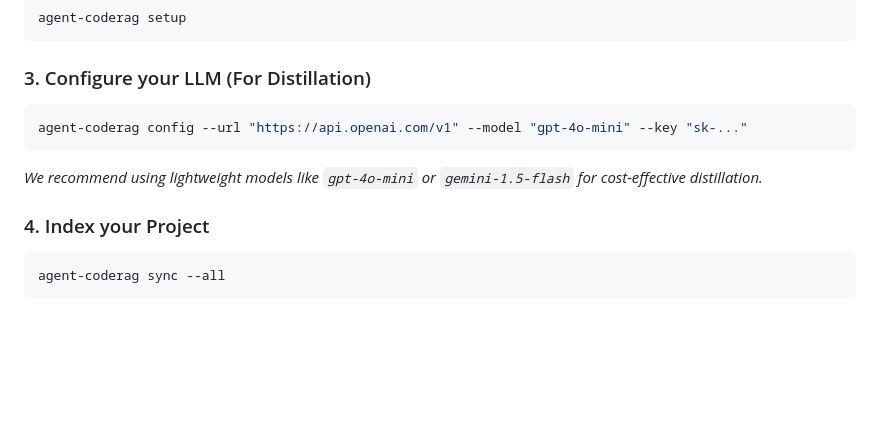
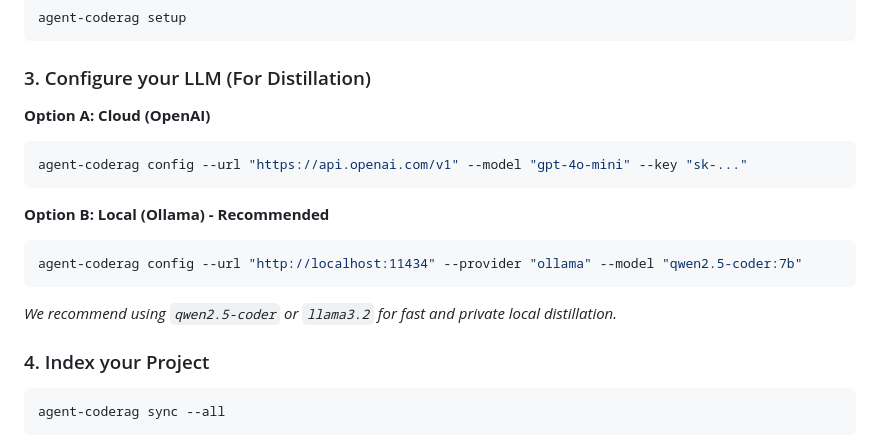
Before and after one commit to naranor/agent-coderag, a Markdown page: README.md, the part around the change. Drawn GitHub-style; blank space fills up the shorter version.

Commit message:
docs: add Ollama local setup example and model recommendations

````diff
--- a/README.md
+++ b/README.md
@@ -90,10 +90,17 @@ agent-coderag setup
 ```
 
 ### 3. Configure your LLM (For Distillation)
+
+**Option A: Cloud (OpenAI)**
 ```bash
 agent-coderag config --url "https://api.openai.com/v1" --model "gpt-4o-mini" --key "sk-..."
 ```
-*We recommend using lightweight models like `gpt-4o-mini` or `gemini-1.5-flash` for cost-effective distillation.*
+
+**Option B: Local (Ollama) - Recommended**
+```bash
+agent-coderag config --url "http://localhost:11434" --provider "ollama" --model "qwen2.5-coder:7b"
+```
+*We recommend using `qwen2.5-coder` or `llama3.2` for fast and private local distillation.*
 
 
 ### 4. Index your Project
````
